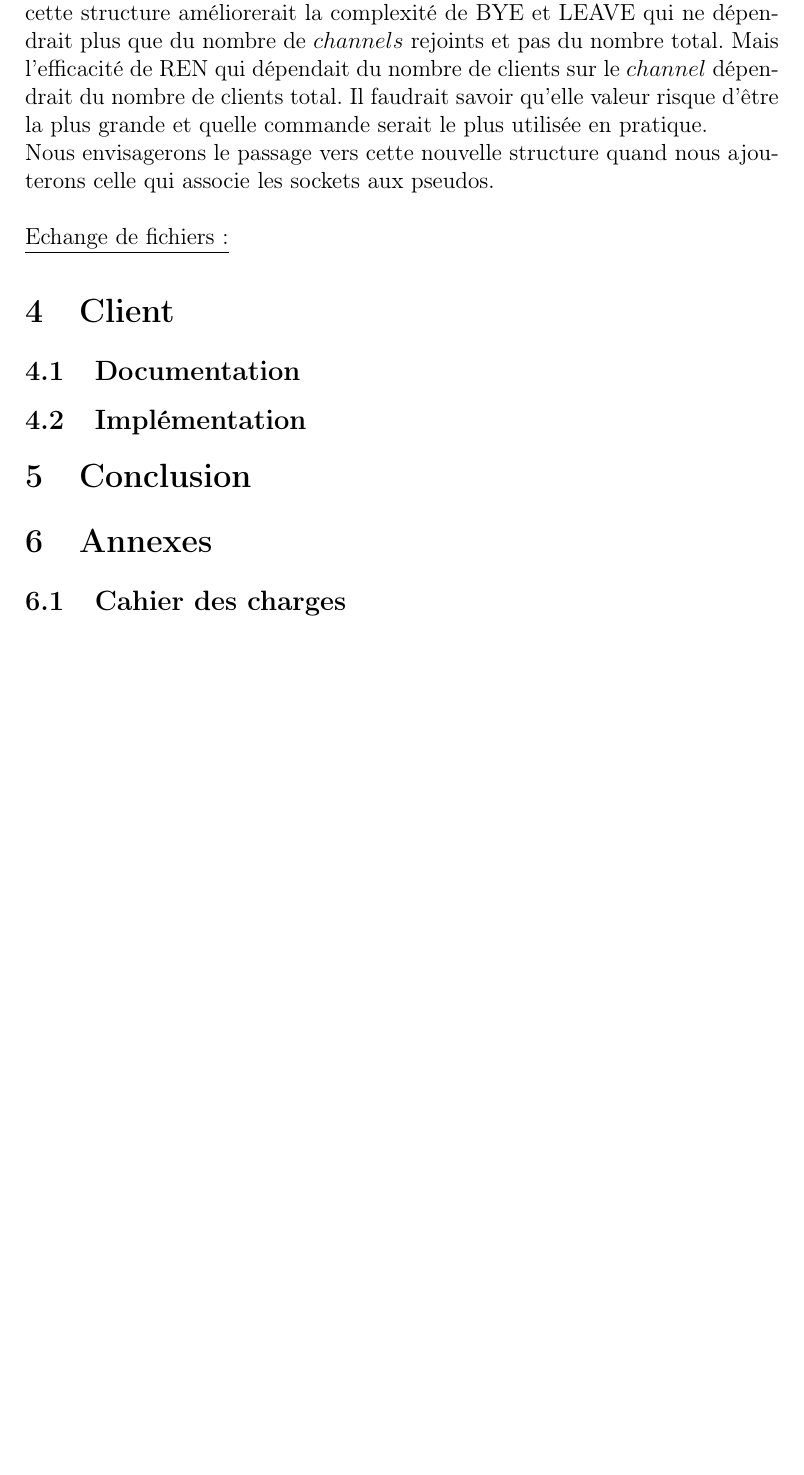
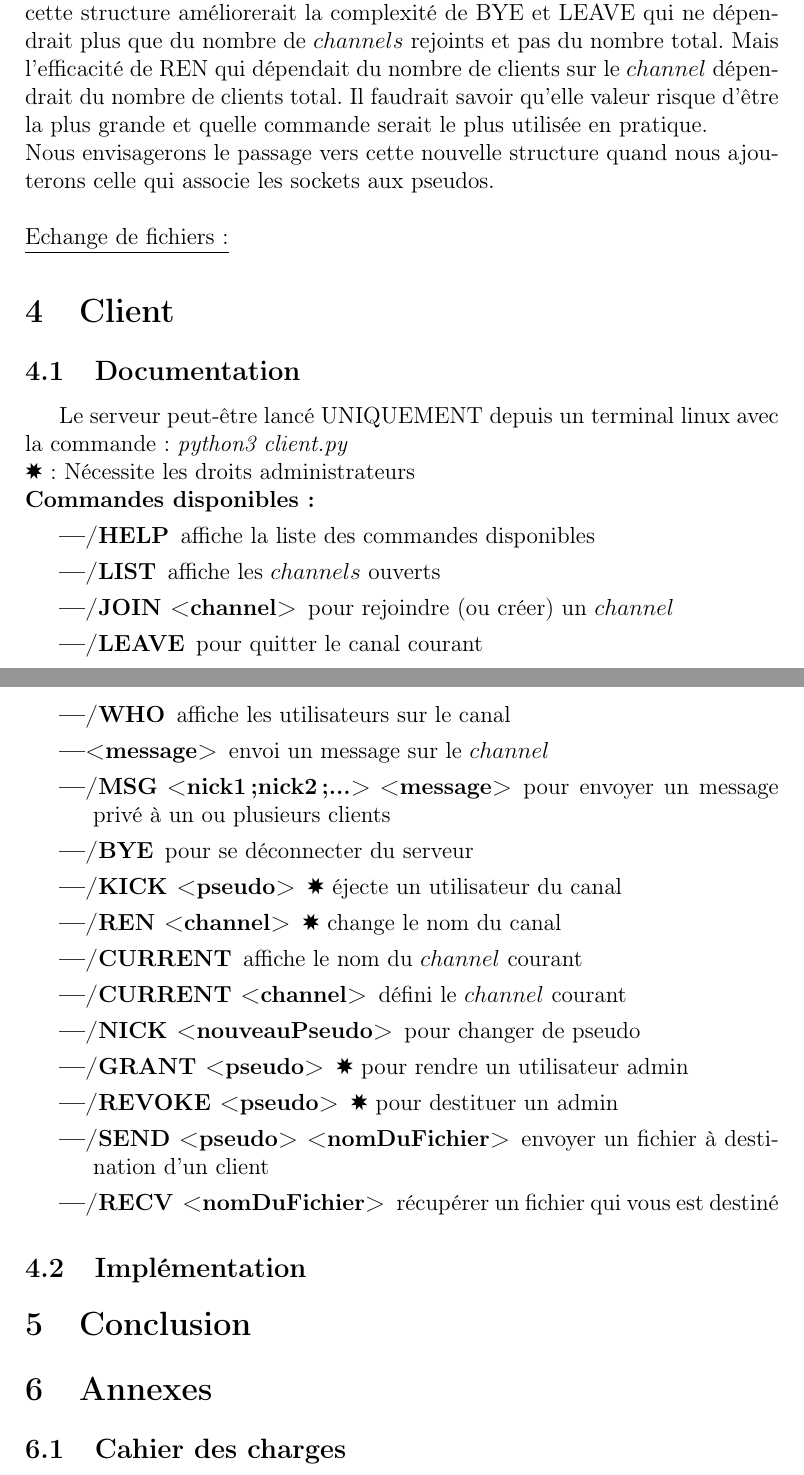
Before and after one commit to llachiver/IRC_python, a LaTeX paper (Rapport/Rapport.tex): part of page 7 of 8 before the commit and two parts of pages 7 and 8 of 9 after it, the two joined at a grey line, cut so that both start at the same text, the shorter picture padded with empty space. Compiled offline with pdfLaTeX.

Commit message:
Continued report

```diff
--- a/Rapport/Rapport.tex
+++ b/Rapport/Rapport.tex
@@ -235,6 +235,31 @@ associe les sockets aux pseudos.
 \section{Client}
 
 \subsection{Documentation}
+Le serveur peut-être lancé UNIQUEMENT depuis un terminal linux avec
+la commande : \emph{python3 client.py}
+\\\ding{88} : Nécessite les droits administrateurs
+\\\noindent{\textbf{Commandes disponibles:}}
+\begin{description}
+    \item[---/HELP] affiche la liste des commandes disponibles
+\item[---/LIST] affiche les $channels$ ouverts
+\item[---/JOIN <channel>] pour rejoindre (ou créer) un $channel$
+\item[---/LEAVE] pour quitter le canal courant
+\item[---/WHO] affiche les utilisateurs sur le canal
+\item[---<message>] envoi un message sur le $channel$
+\item[---/MSG <nick1;nick2;...> <message>] pour envoyer un message privé à un ou plusieurs clients
+\item[---/BYE] pour se déconnecter du serveur
+\item[---/KICK <pseudo>]\ding{88} éjecte un utilisateur du canal
+\item[---/REN <channel>]\ding{88} change le nom du canal
+\item[---/CURRENT] affiche le nom du $channel$ courant
+\item[---/CURRENT <channel>] défini le $channel$ courant
+\item[---/NICK <nouveauPseudo>] pour changer de pseudo
+\item[---/GRANT <pseudo>]\ding{88} pour rendre un utilisateur admin
+\item[---/REVOKE <pseudo>]\ding{88} pour destituer un admin
+\item[---/SEND <pseudo> <nomDuFichier>] envoyer un fichier à destination d'un client
+\item[---/RECV <nomDuFichier>] récupérer un fichier qui vous est destiné
+\end{description}
+
+
 
 \subsection{Implémentation}
 
```
